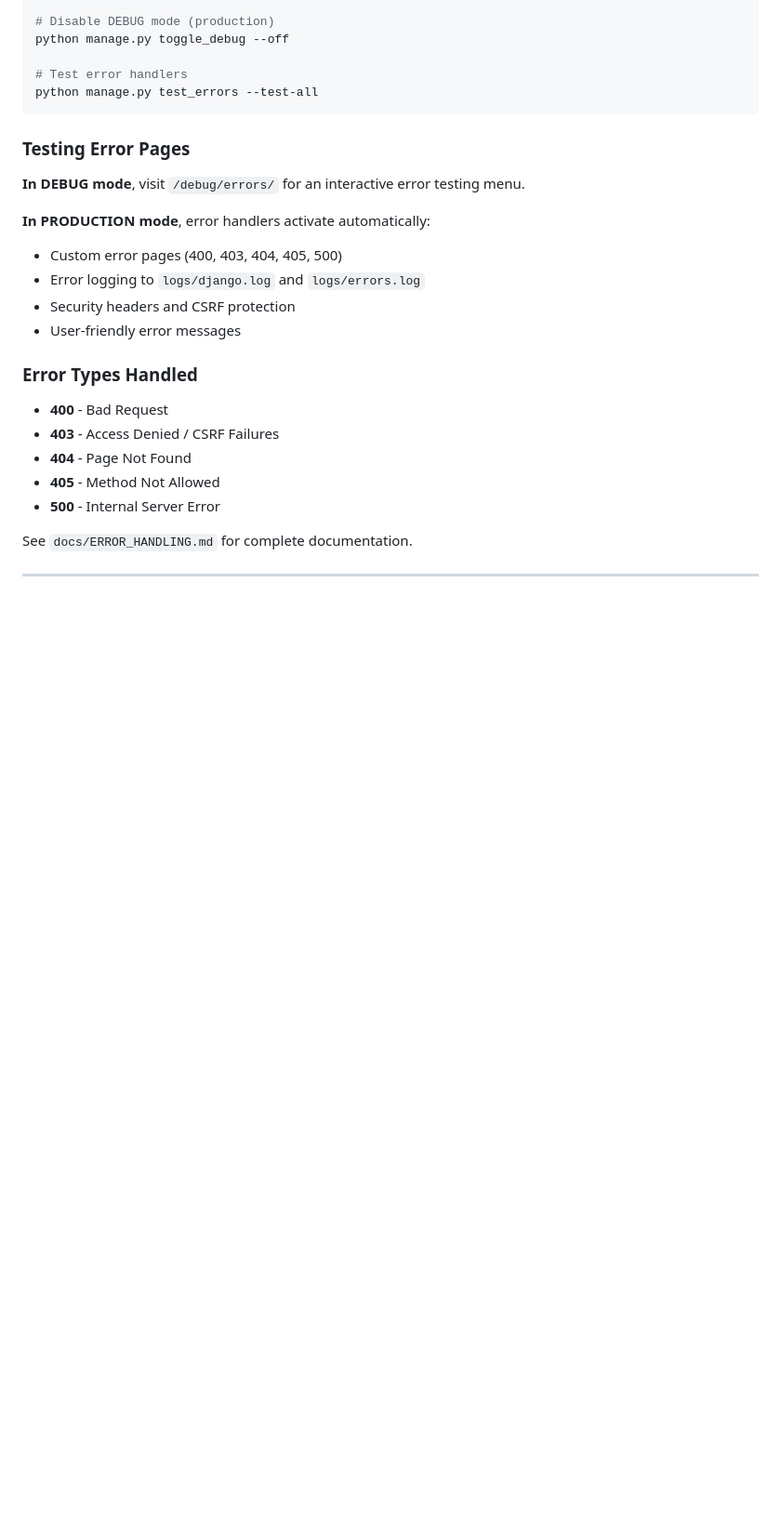
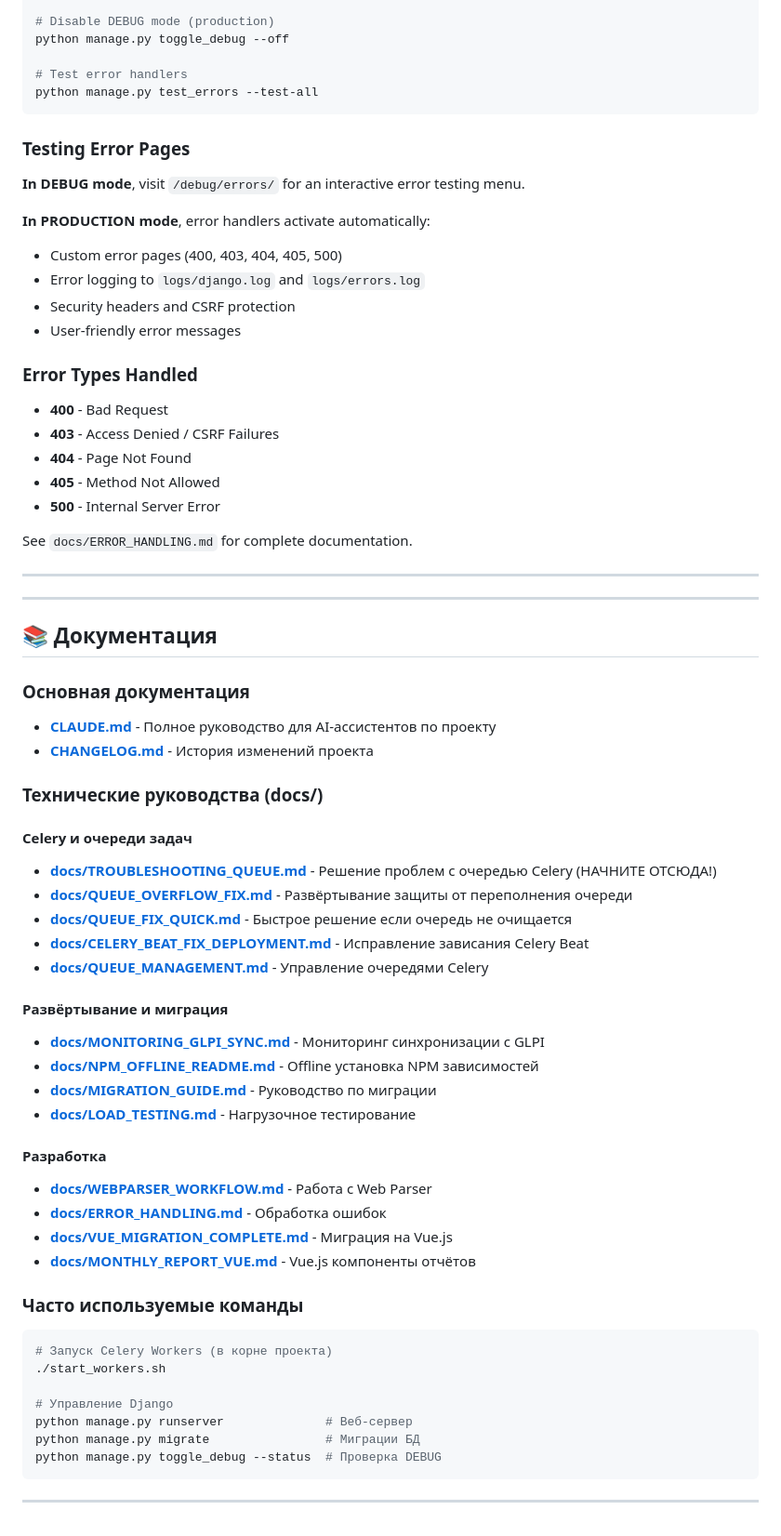
Before and after one commit to hlebuschek/printer-inventory-django, a Markdown page: README.md, the part around the change. Shown at 93% size. Drawn GitHub-style; blank space fills up the shorter version.

Commit message:
docs: добавлена навигация по документации в README.md
Добавлена секция 📚 Документация:
- Основная документация (CLAUDE.md, CHANGELOG.md)
- Технические руководства организованы по категориям
- Часто используемые команды

````diff
--- a/README.md
+++ b/README.md
@@ -240,3 +240,45 @@ python manage.py test_errors --test-all
 See `docs/ERROR_HANDLING.md` for complete documentation.
 
 ---
+---
+
+## 📚 Документация
+
+### Основная документация
+- **[CLAUDE.md](CLAUDE.md)** - Полное руководство для AI-ассистентов по проекту
+- **[CHANGELOG.md](CHANGELOG.md)** - История изменений проекта
+
+### Технические руководства (docs/)
+
+#### Celery и очереди задач
+- **[docs/TROUBLESHOOTING_QUEUE.md](docs/TROUBLESHOOTING_QUEUE.md)** - Решение проблем с очередью Celery (НАЧНИТЕ ОТСЮДА!)
+- **[docs/QUEUE_OVERFLOW_FIX.md](docs/QUEUE_OVERFLOW_FIX.md)** - Развёртывание защиты от переполнения очереди
+- **[docs/QUEUE_FIX_QUICK.md](docs/QUEUE_FIX_QUICK.md)** - Быстрое решение если очередь не очищается
+- **[docs/CELERY_BEAT_FIX_DEPLOYMENT.md](docs/CELERY_BEAT_FIX_DEPLOYMENT.md)** - Исправление зависания Celery Beat
+- **[docs/QUEUE_MANAGEMENT.md](docs/QUEUE_MANAGEMENT.md)** - Управление очередями Celery
+
+#### Развёртывание и миграция
+- **[docs/MONITORING_GLPI_SYNC.md](docs/MONITORING_GLPI_SYNC.md)** - Мониторинг синхронизации с GLPI
+- **[docs/NPM_OFFLINE_README.md](docs/NPM_OFFLINE_README.md)** - Offline установка NPM зависимостей
+- **[docs/MIGRATION_GUIDE.md](docs/MIGRATION_GUIDE.md)** - Руководство по миграции
+- **[docs/LOAD_TESTING.md](docs/LOAD_TESTING.md)** - Нагрузочное тестирование
+
+#### Разработка
+- **[docs/WEBPARSER_WORKFLOW.md](docs/WEBPARSER_WORKFLOW.md)** - Работа с Web Parser
+- **[docs/ERROR_HANDLING.md](docs/ERROR_HANDLING.md)** - Обработка ошибок
+- **[docs/VUE_MIGRATION_COMPLETE.md](docs/VUE_MIGRATION_COMPLETE.md)** - Миграция на Vue.js
+- **[docs/MONTHLY_REPORT_VUE.md](docs/MONTHLY_REPORT_VUE.md)** - Vue.js компоненты отчётов
+
+### Часто используемые команды
+
+```bash
+# Запуск Celery Workers (в корне проекта)
+./start_workers.sh
+
+# Управление Django
+python manage.py runserver              # Веб-сервер
+python manage.py migrate                # Миграции БД
+python manage.py toggle_debug --status  # Проверка DEBUG
+```
+
+---
````
